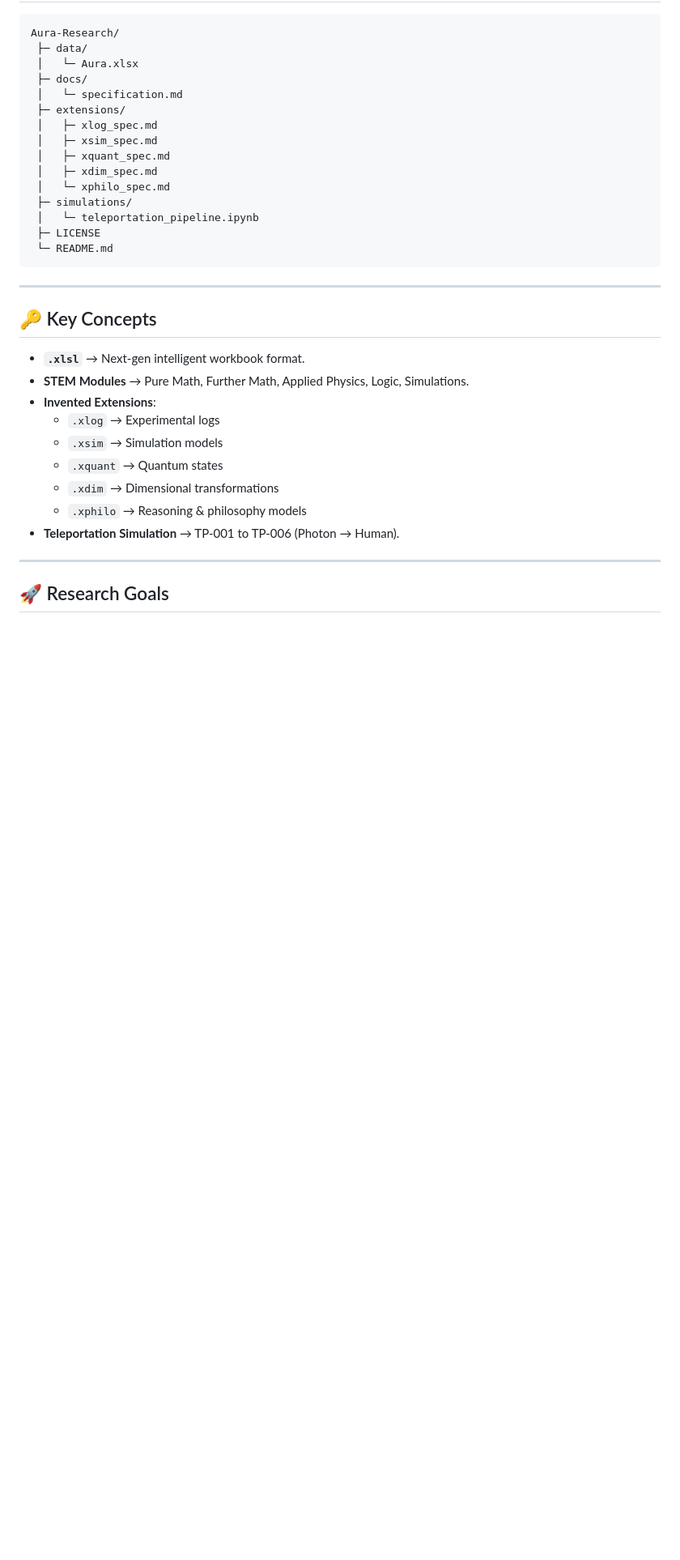
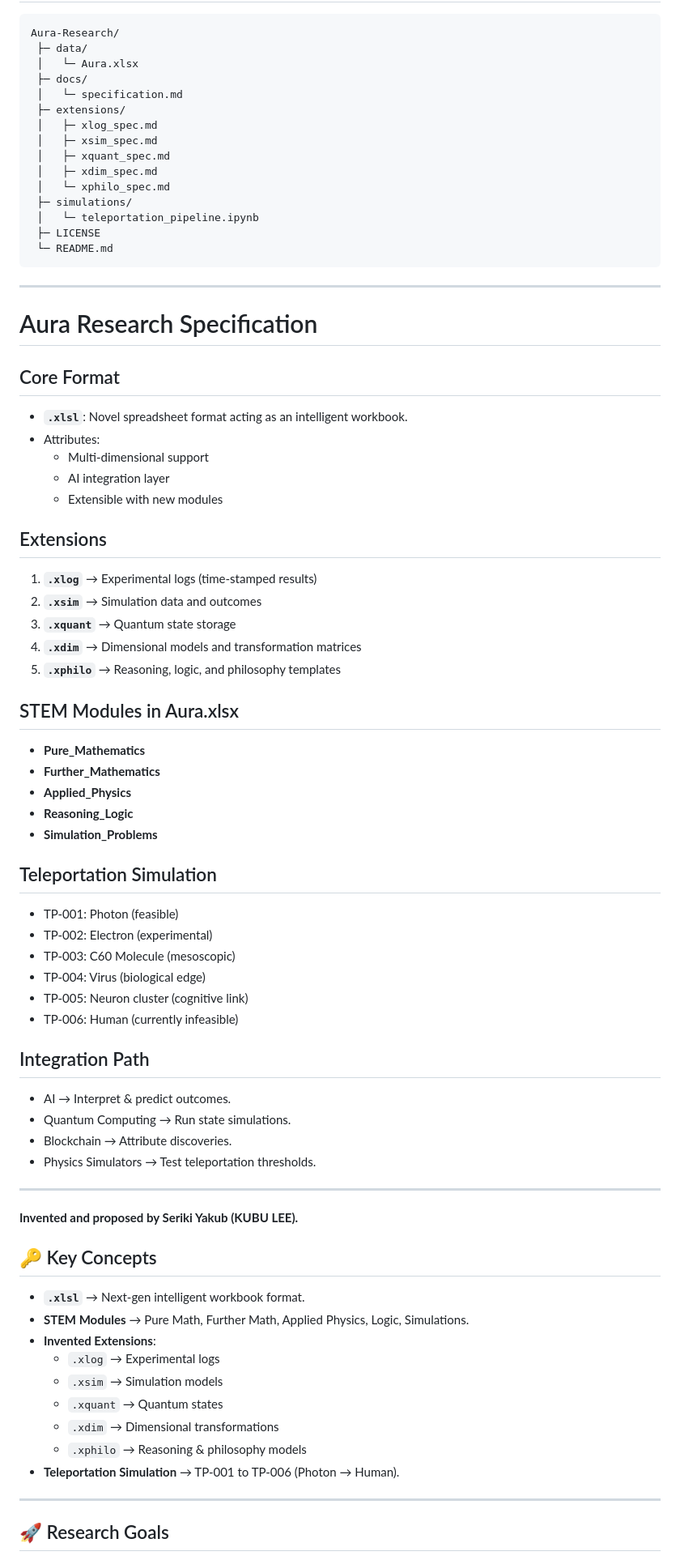
Before and after one commit to Web4application/Aura, a Markdown page: README.md, the part around the change printed below. Shown: that part at 81% size. GitHub-like rendering; blank space fills up the shorter version.

````diff
--- a/README.md
+++ b/README.md
@@ -26,6 +26,48 @@ Aura-Research/
 ```
 
 ---
+
+# Aura Research Specification
+
+## Core Format
+- **`.xlsl`**: Novel spreadsheet format acting as an intelligent workbook.
+- Attributes:
+  - Multi-dimensional support
+  - AI integration layer
+  - Extensible with new modules
+
+## Extensions
+1. **`.xlog`** → Experimental logs (time-stamped results)
+2. **`.xsim`** → Simulation data and outcomes
+3. **`.xquant`** → Quantum state storage
+4. **`.xdim`** → Dimensional models and transformation matrices
+5. **`.xphilo`** → Reasoning, logic, and philosophy templates
+
+## STEM Modules in Aura.xlsx
+- **Pure_Mathematics**
+- **Further_Mathematics**
+- **Applied_Physics**
+- **Reasoning_Logic**
+- **Simulation_Problems**
+
+## Teleportation Simulation
+- TP-001: Photon (feasible)
+- TP-002: Electron (experimental)
+- TP-003: C60 Molecule (mesoscopic)
+- TP-004: Virus (biological edge)
+- TP-005: Neuron cluster (cognitive link)
+- TP-006: Human (currently infeasible)
+
+## Integration Path
+- AI → Interpret & predict outcomes.
+- Quantum Computing → Run state simulations.
+- Blockchain → Attribute discoveries.
+- Physics Simulators → Test teleportation thresholds.
+
+---
+
+**Invented and proposed by Seriki Yakub (KUBU LEE).**
+
 
 ## 🔑 Key Concepts
 - **`.xlsl`** → Next-gen intelligent workbook format.
````
Also changed, not shown: other parts of README.md (+132 -123 lines).
